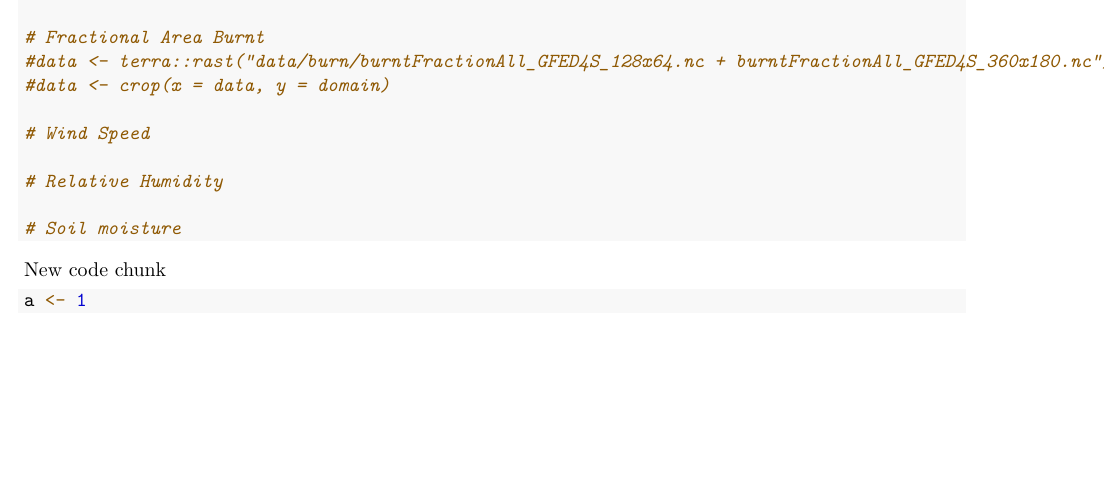
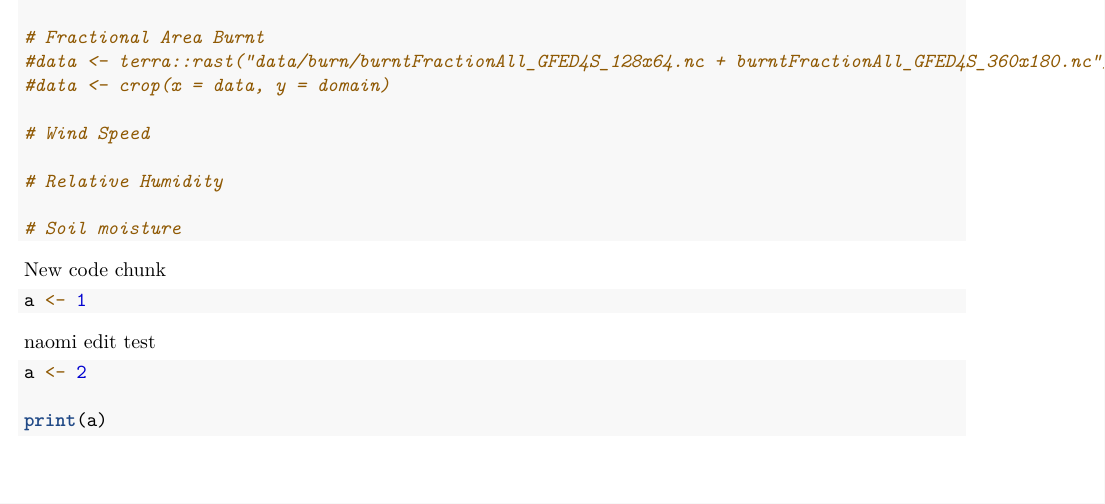
Before and after one commit to caatparke/ENSC430-Group2, an R Markdown document (work.Rmd): part of page 7 of 7 before the commit and part of page 7 of 8 after it, cut so that both start at the same text. Rendered offline with R 4.5, knitr and Pandoc, then LaTeX, with nearby package versions; some code elsewhere in the file could not run offline.

Commit message:
naomi test

````diff
--- a/work.Rmd
+++ b/work.Rmd
@@ -333,3 +333,10 @@ New code chunk
 ```{r}
 a <- 1
 ```
+
+naomi edit test
+```{r}
+a <- 2
+
+print(a)
+```
````
